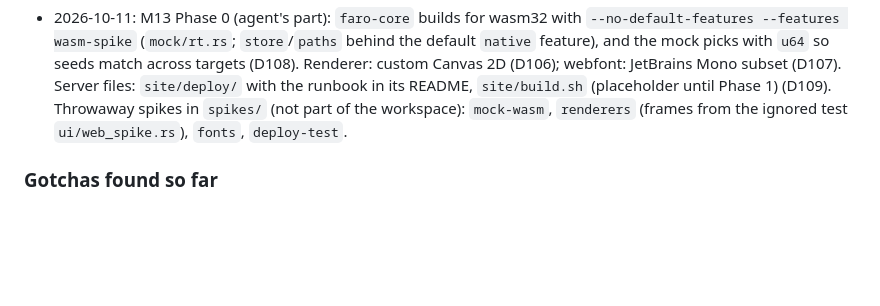
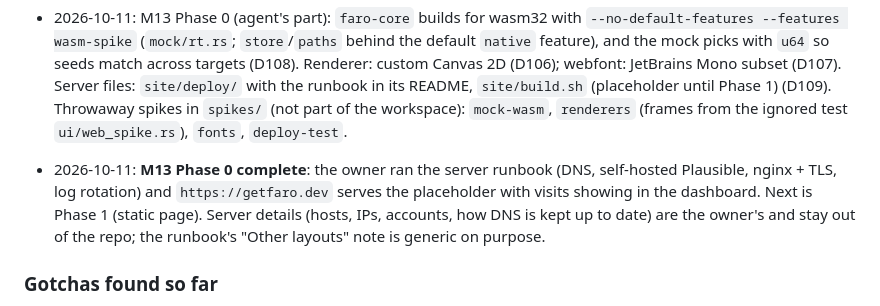
Before and after one commit to harababurel/faro, a Markdown page: AGENTS.md, the part around the change. Drawn GitHub-style; blank space fills up the shorter version.

```diff
--- a/AGENTS.md
+++ b/AGENTS.md
@@ -135,6 +135,7 @@ A terminal (TUI) client for Signal, written in Rust, built for people who run ev
 - 2026-10-11: D104: reaction picker quick row = recent reactions then Signal's defaults (`State::quick_reactions`/`remember_reaction`, `state::same_emoji`; `app_state` `ui.recent_reactions` read into `AppEvent::Loaded::recent_reactions`, written by `Effect::SaveRecentReactions`), `/ search` hint, search up to 50 matches shown 10 at a time with a counter (`REACT_SEARCH_LIMIT`/`REACT_SEARCH_ROWS`), Message info lists reactions. Owner's hands-on checks pending (MANUAL_TESTS "Reaction picker and reactions in Message info").
 - 2026-10-11: website planned (D105, PLAN M13): [docs/WEBSITE.md](docs/WEBSITE.md) has the design, copy, privacy/terms drafts, server runbook and phased plan. The page is static; its centrepiece is `faro demo` compiled to WebAssembly, running in the browser. Nothing is built yet; Phase 0 starts with a wasm build of the mock backend and two renderer prototypes.
 - 2026-10-11: M13 Phase 0 (agent's part): `faro-core` builds for wasm32 with `--no-default-features --features wasm-spike` (`mock/rt.rs`; `store`/`paths` behind the default `native` feature), and the mock picks with `u64` so seeds match across targets (D108). Renderer: custom Canvas 2D (D106); webfont: JetBrains Mono subset (D107). Server files: `site/deploy/` with the runbook in its README, `site/build.sh` (placeholder until Phase 1) (D109). Throwaway spikes in `spikes/` (not part of the workspace): `mock-wasm`, `renderers` (frames from the ignored test `ui/web_spike.rs`), `fonts`, `deploy-test`.
+- 2026-10-11: **M13 Phase 0 complete**: the owner ran the server runbook (DNS, self-hosted Plausible, nginx + TLS, log rotation) and `https://getfaro.dev` serves the placeholder with visits showing in the dashboard. Next is Phase 1 (static page). Server details (hosts, IPs, accounts, how DNS is kept up to date) are the owner's and stay out of the repo; the runbook's "Other layouts" note is generic on purpose.
 
 ### Gotchas found so far
 
```
Also changed, not shown: docs/PLAN.md (+3 -2 lines), site/deploy/README.md (+6 -1 lines).
